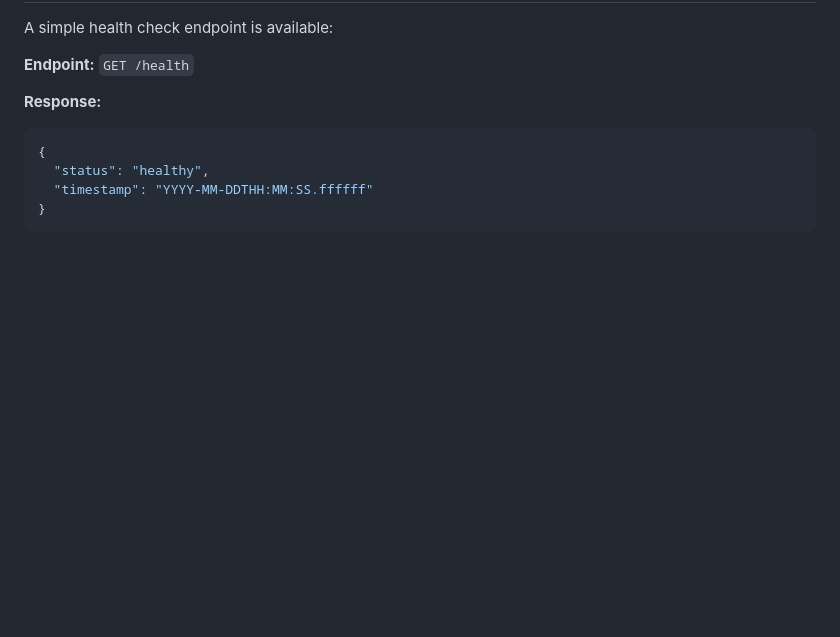
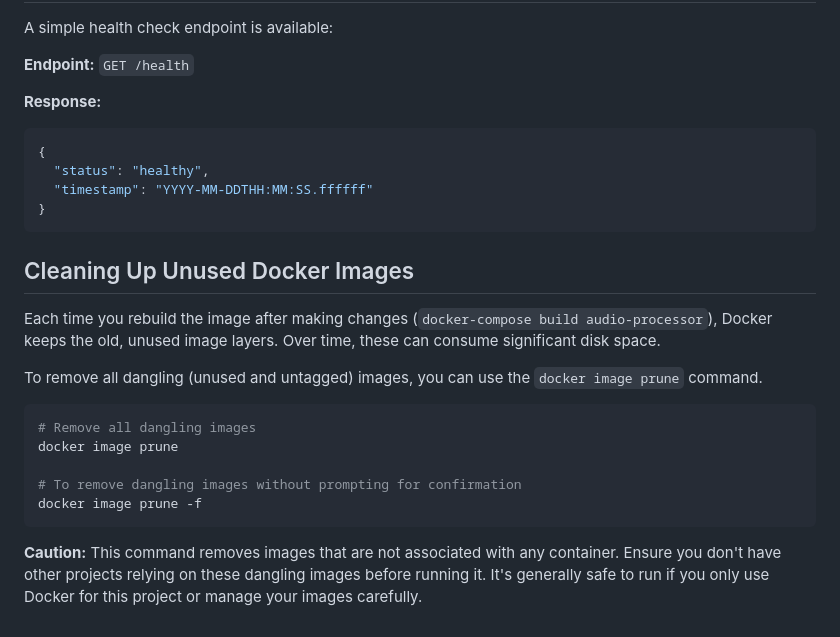
Before and after one commit to dong881/audio-processor, a Markdown page: README.md, the part around the change. GitHub-like rendering; blank space fills up the shorter version.

Commit message:
Add section on cleaning up unused Docker images in README.md

````diff
--- a/README.md
+++ b/README.md
@@ -164,3 +164,19 @@ A simple health check endpoint is available:
   "timestamp": "YYYY-MM-DDTHH:MM:SS.ffffff"
 }
 ```
+
+## Cleaning Up Unused Docker Images
+
+Each time you rebuild the image after making changes (`docker-compose build audio-processor`), Docker keeps the old, unused image layers. Over time, these can consume significant disk space.
+
+To remove all dangling (unused and untagged) images, you can use the `docker image prune` command.
+
+```bash
+# Remove all dangling images
+docker image prune
+
+# To remove dangling images without prompting for confirmation
+docker image prune -f
+```
+
+**Caution:** This command removes images that are not associated with any container. Ensure you don't have other projects relying on these dangling images before running it. It's generally safe to run if you only use Docker for this project or manage your images carefully.
````
